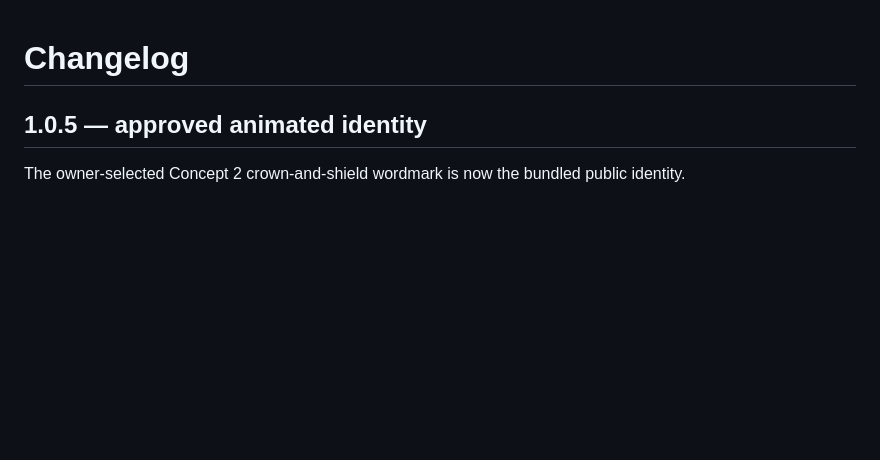
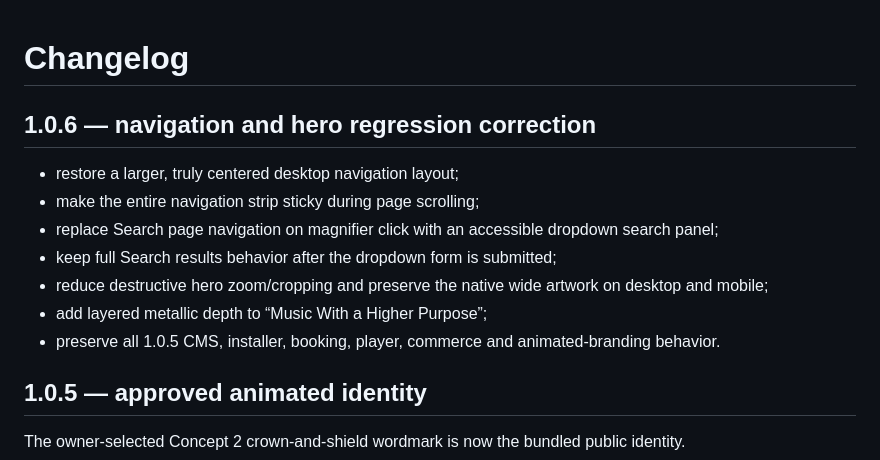
Before and after one commit to afterburn25/Spirit, a Markdown page: CHANGELOG.md, the part around the change. Rendered like a GitHub page; blank space fills up the shorter version.

Commit message:
docs: add 1.0.6 regression-fix changelog

```diff
--- a/CHANGELOG.md
+++ b/CHANGELOG.md
@@ -1,4 +1,14 @@
 # Changelog
+
+## 1.0.6 — navigation and hero regression correction
+
+- restore a larger, truly centered desktop navigation layout;
+- make the entire navigation strip sticky during page scrolling;
+- replace Search page navigation on magnifier click with an accessible dropdown search panel;
+- keep full Search results behavior after the dropdown form is submitted;
+- reduce destructive hero zoom/cropping and preserve the native wide artwork on desktop and mobile;
+- add layered metallic depth to “Music With a Higher Purpose”;
+- preserve all 1.0.5 CMS, installer, booking, player, commerce and animated-branding behavior.
 
 ## 1.0.5 — approved animated identity
 
```
